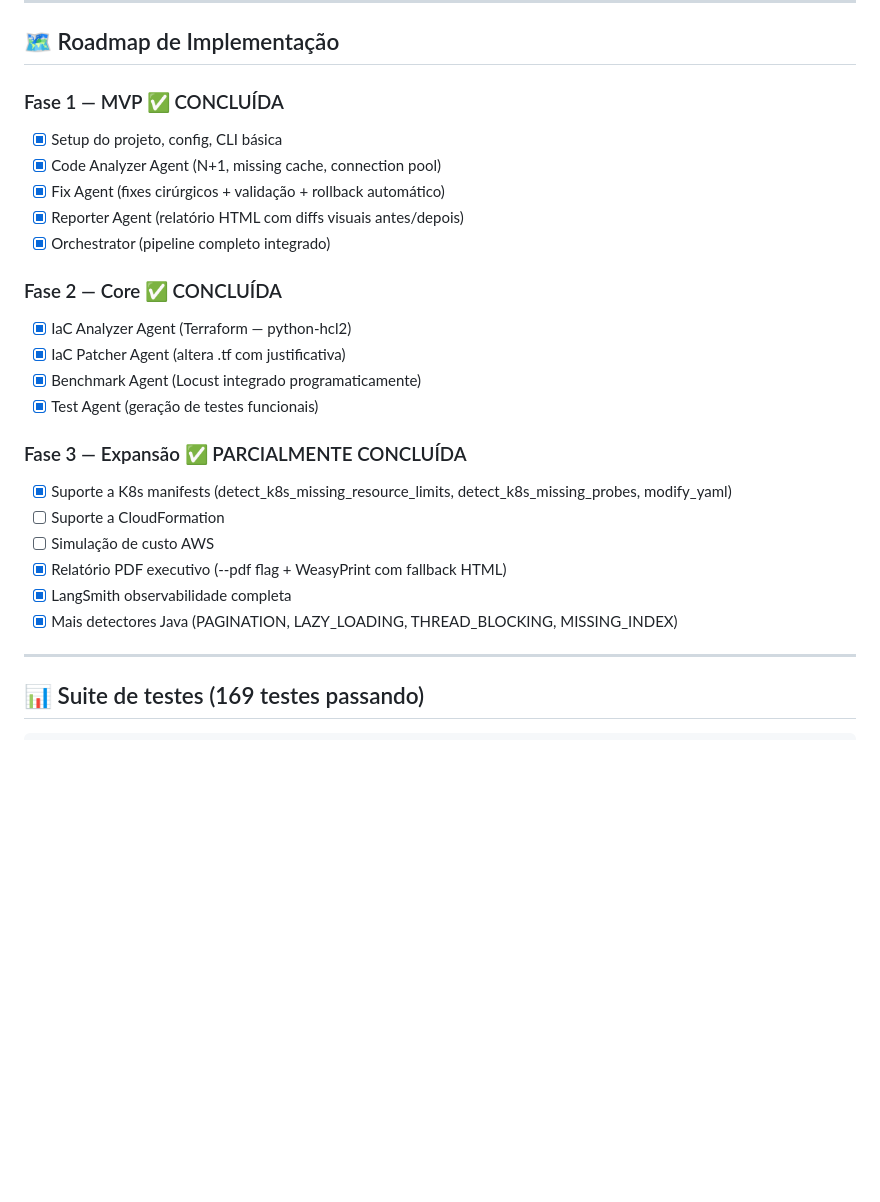
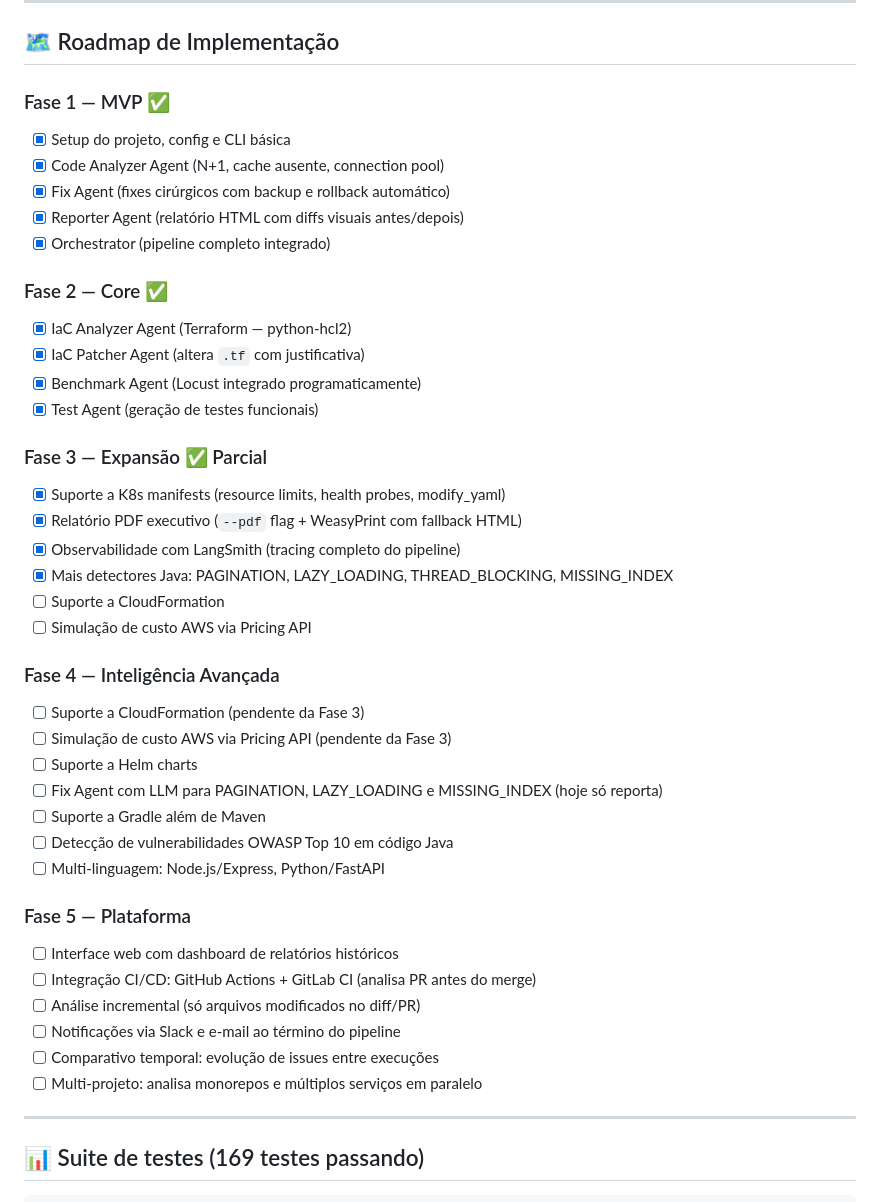
Before and after one commit to jefersondeoliveira/sentinel-code, a Markdown page: CLAUDE.md, the part around the change. GitHub-like rendering; blank space fills up the shorter version.

```diff
--- a/CLAUDE.md
+++ b/CLAUDE.md
@@ -207,26 +207,43 @@ Solução: declarar `test_plan: List[dict]` no AgentState.
 
 ## 🗺️ Roadmap de Implementação
 
-### Fase 1 — MVP ✅ CONCLUÍDA
-- [x] Setup do projeto, config, CLI básica
-- [x] Code Analyzer Agent (N+1, missing cache, connection pool)
-- [x] Fix Agent (fixes cirúrgicos + validação + rollback automático)
+### Fase 1 — MVP ✅
+- [x] Setup do projeto, config e CLI básica
+- [x] Code Analyzer Agent (N+1, cache ausente, connection pool)
+- [x] Fix Agent (fixes cirúrgicos com backup e rollback automático)
 - [x] Reporter Agent (relatório HTML com diffs visuais antes/depois)
 - [x] Orchestrator (pipeline completo integrado)
 
-### Fase 2 — Core ✅ CONCLUÍDA
+### Fase 2 — Core ✅
 - [x] IaC Analyzer Agent (Terraform — python-hcl2)
-- [x] IaC Patcher Agent (altera .tf com justificativa)
+- [x] IaC Patcher Agent (altera `.tf` com justificativa)
 - [x] Benchmark Agent (Locust integrado programaticamente)
 - [x] Test Agent (geração de testes funcionais)
 
-### Fase 3 — Expansão ✅ PARCIALMENTE CONCLUÍDA
-- [x] Suporte a K8s manifests (detect_k8s_missing_resource_limits, detect_k8s_missing_probes, modify_yaml)
+### Fase 3 — Expansão ✅ Parcial
+- [x] Suporte a K8s manifests (resource limits, health probes, modify_yaml)
+- [x] Relatório PDF executivo (`--pdf` flag + WeasyPrint com fallback HTML)
+- [x] Observabilidade com LangSmith (tracing completo do pipeline)
+- [x] Mais detectores Java: PAGINATION, LAZY_LOADING, THREAD_BLOCKING, MISSING_INDEX
 - [ ] Suporte a CloudFormation
-- [ ] Simulação de custo AWS
-- [x] Relatório PDF executivo (--pdf flag + WeasyPrint com fallback HTML)
-- [x] LangSmith observabilidade completa
-- [x] Mais detectores Java (PAGINATION, LAZY_LOADING, THREAD_BLOCKING, MISSING_INDEX)
+- [ ] Simulação de custo AWS via Pricing API
+
+### Fase 4 — Inteligência Avançada
+- [ ] Suporte a CloudFormation (pendente da Fase 3)
+- [ ] Simulação de custo AWS via Pricing API (pendente da Fase 3)
+- [ ] Suporte a Helm charts
+- [ ] Fix Agent com LLM para PAGINATION, LAZY_LOADING e MISSING_INDEX (hoje só reporta)
+- [ ] Suporte a Gradle além de Maven
+- [ ] Detecção de vulnerabilidades OWASP Top 10 em código Java
+- [ ] Multi-linguagem: Node.js/Express, Python/FastAPI
+
+### Fase 5 — Plataforma
+- [ ] Interface web com dashboard de relatórios históricos
+- [ ] Integração CI/CD: GitHub Actions + GitLab CI (analisa PR antes do merge)
+- [ ] Análise incremental (só arquivos modificados no diff/PR)
+- [ ] Notificações via Slack e e-mail ao término do pipeline
+- [ ] Comparativo temporal: evolução de issues entre execuções
+- [ ] Multi-projeto: analisa monorepos e múltiplos serviços em paralelo
 
 ---
 
```
Also changed, not shown: README.md (+40 -0 lines).
